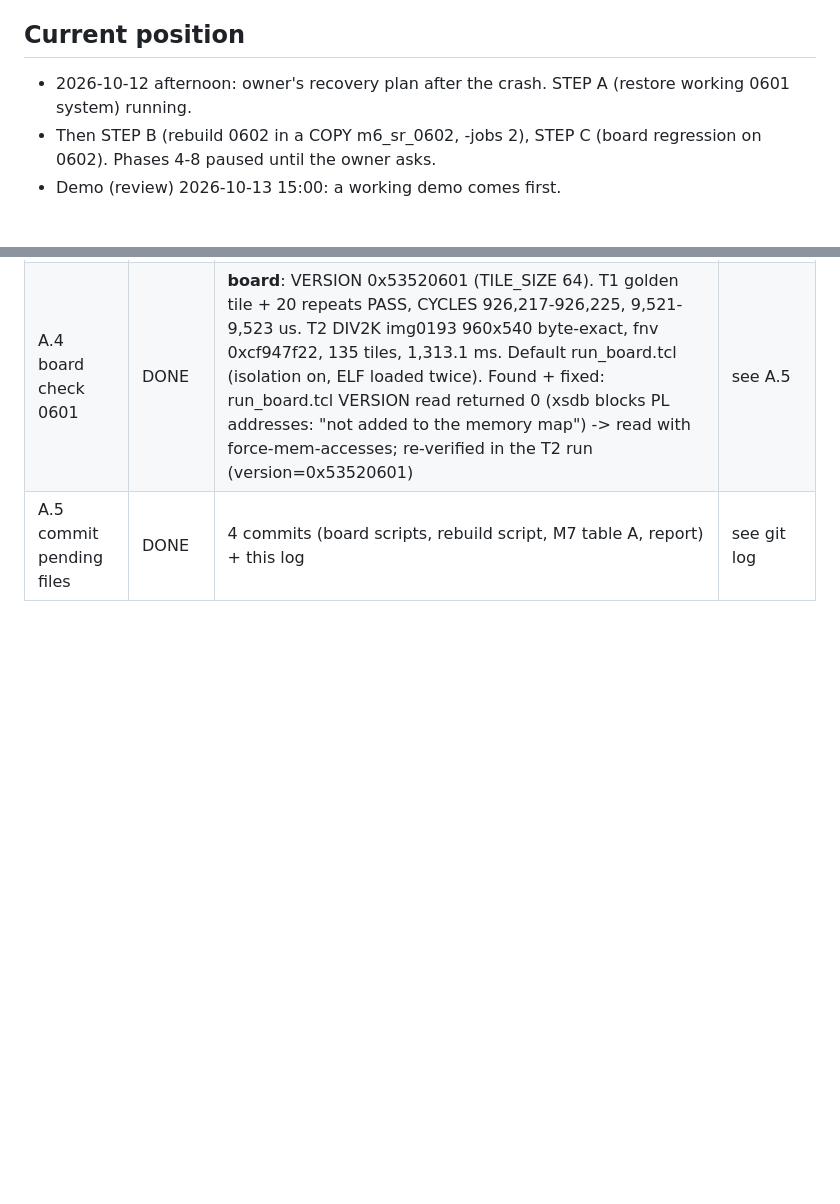
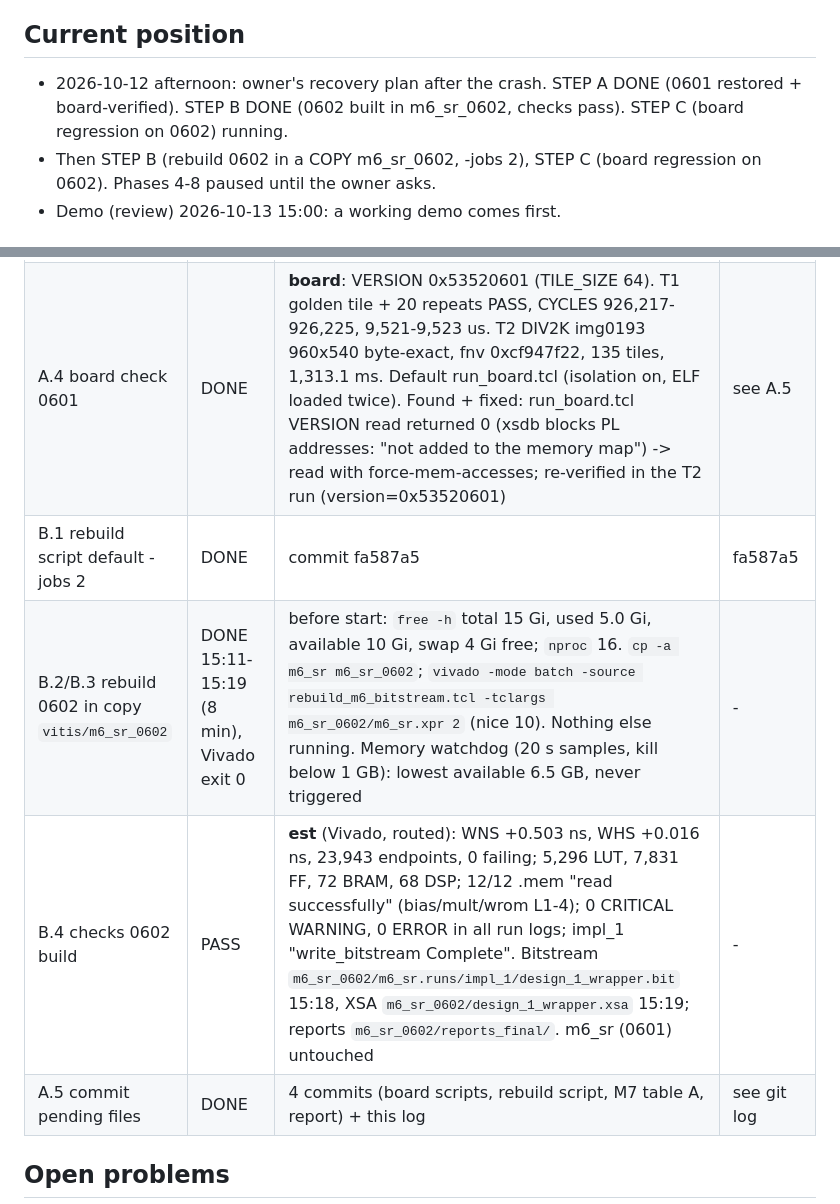
Before and after one commit to sreeveenkat/FPGA-Image-Super-Resolution-Accelerator, a Markdown page: docs/OVERNIGHT_LOG.md, 2 parts joined by grey strips. Drawn GitHub-style; blank space fills up the shorter version.

Commit message:
Overnight log: STEP B, 0602 rebuilt in m6_sr_0602 (-jobs 2), routed WNS +0.503 / WHS +0.016 ns, 68 DSP, 12/12 .mem

```diff
--- a/docs/OVERNIGHT_LOG.md
+++ b/docs/OVERNIGHT_LOG.md
@@ -5,7 +5,7 @@ reproducibility, docs, final report). Update after EVERY finished step; commit t
 Number labels: **sim** = simulation, **est** = Vivado estimate, **board** = measured on the ZedBoard.
 
 ## Current position
-- 2026-10-12 afternoon: owner's recovery plan after the crash. STEP A (restore working 0601 system) running.
+- 2026-10-12 afternoon: owner's recovery plan after the crash. STEP A DONE (0601 restored + board-verified). STEP B DONE (0602 built in m6_sr_0602, checks pass). STEP C (board regression on 0602) running.
 - Then STEP B (rebuild 0602 in a COPY m6_sr_0602, -jobs 2), STEP C (board regression on 0602). Phases 4-8 paused until the owner asks.
 - Demo (review) 2026-10-13 15:00: a working demo comes first.
 
@@ -33,6 +33,9 @@ Number labels: **sim** = simulation, **est** = Vivado estimate, **board** = meas
 |---|---|---|---|
 | A.1-A.3 restore 0601 project | DONE | `vitis/m6_sr` -> `m6_sr_broken_crash_20261012` (kept); `cp -a m6_sr_backup_20261012_112709 m6_sr` (backup kept). `impl_1/design_1_wrapper.bit` md5 8b5fe08f... == Vitis `sr_app/_ide/bitstream` copy; XSA 2026-10-11 18:25 | - |
 | A.4 board check 0601 | DONE | **board**: VERSION 0x53520601 (TILE_SIZE 64). T1 golden tile + 20 repeats PASS, CYCLES 926,217-926,225, 9,521-9,523 us. T2 DIV2K img0193 960x540 byte-exact, fnv 0xcf947f22, 135 tiles, 1,313.1 ms. Default run_board.tcl (isolation on, ELF loaded twice). Found + fixed: run_board.tcl VERSION read returned 0 (xsdb blocks PL addresses: "not added to the memory map") -> read with force-mem-accesses; re-verified in the T2 run (version=0x53520601) | see A.5 |
+| B.1 rebuild script default -jobs 2 | DONE | commit fa587a5 | fa587a5 |
+| B.2/B.3 rebuild 0602 in copy `vitis/m6_sr_0602` | DONE 15:11-15:19 (8 min), Vivado exit 0 | before start: `free -h` total 15 Gi, used 5.0 Gi, available 10 Gi, swap 4 Gi free; `nproc` 16. `cp -a m6_sr m6_sr_0602`; `vivado -mode batch -source rebuild_m6_bitstream.tcl -tclargs m6_sr_0602/m6_sr.xpr 2` (nice 10). Nothing else running. Memory watchdog (20 s samples, kill below 1 GB): lowest available 6.5 GB, never triggered | - |
+| B.4 checks 0602 build | PASS | **est** (Vivado, routed): WNS +0.503 ns, WHS +0.016 ns, 23,943 endpoints, 0 failing; 5,296 LUT, 7,831 FF, 72 BRAM, 68 DSP; 12/12 .mem "read successfully" (bias/mult/wrom L1-4); 0 CRITICAL WARNING, 0 ERROR in all run logs; impl_1 "write_bitstream Complete". Bitstream `m6_sr_0602/m6_sr.runs/impl_1/design_1_wrapper.bit` 15:18, XSA `m6_sr_0602/design_1_wrapper.xsa` 15:19; reports `m6_sr_0602/reports_final/`. m6_sr (0601) untouched | - |
 | A.5 commit pending files | DONE | 4 commits (board scripts, rebuild script, M7 table A, report) + this log | see git log |
 
 ## Open problems
```
